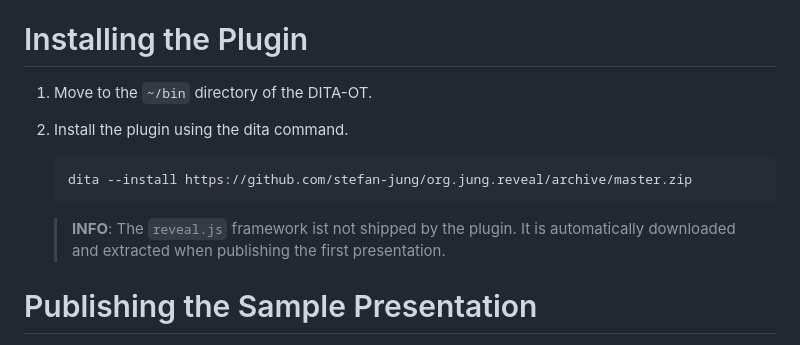
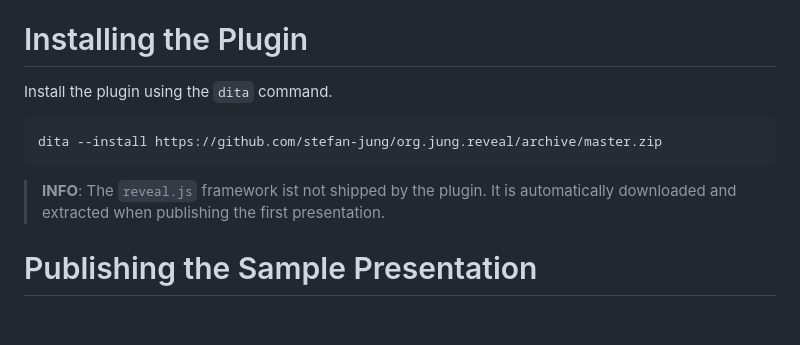
Before and after one commit to stefan-jung/stefan-jung.org, a Markdown page: src/pages/plugin-reveal.md, the part around the change printed below. GitHub-like rendering; blank space fills up the shorter version.

Commit message:
Fix formatting.

````diff
--- a/src/pages/plugin-reveal.md
+++ b/src/pages/plugin-reveal.md
@@ -20,16 +20,13 @@ preloads:
 Installing the Plugin
 =====================
 
-1.  Move to the `~/bin` directory of the DITA-OT.
-2.  Install the plugin using the dita command.
+Install the plugin using the `dita` command.
 
-    ```xml
-    dita --install https://github.com/stefan-jung/org.jung.reveal/archive/master.zip
-    ```
+```bash
+dita --install https://github.com/stefan-jung/org.jung.reveal/archive/master.zip
+```
 
-    > **INFO**: The `reveal.js` framework ist not shipped by the plugin. It is automatically downloaded and extracted when publishing the first presentation.
-
-
+> **INFO**: The `reveal.js` framework ist not shipped by the plugin. It is automatically downloaded and extracted when publishing the first presentation.
 
 
 Publishing the Sample Presentation
````
Also changed, not shown: other parts of src/pages/plugin-reveal.md (+0 -7 lines).
